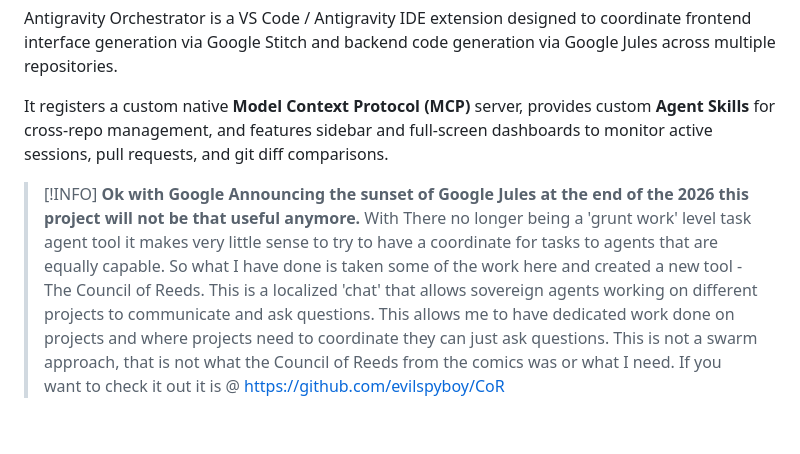
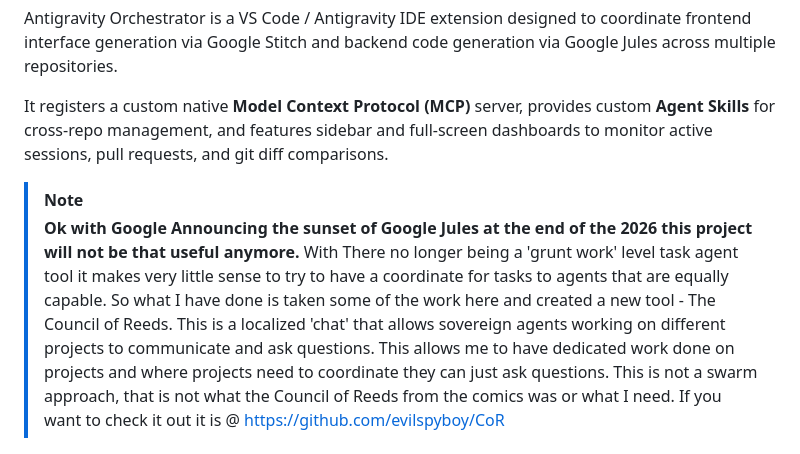
Before and after one commit to evilspyboy/antigravity-orchestrator, a Markdown page: README.md, the part around the change. Drawn GitHub-style; blank space fills up the shorter version.

Commit message:
Revise project status and add sunset notice
Updated project status and added note about Google Jules sunset.

```diff
--- a/README.md
+++ b/README.md
@@ -7,7 +7,7 @@ Antigravity Orchestrator is a VS Code / Antigravity IDE extension designed to co
 
 It registers a custom native **Model Context Protocol (MCP)** server, provides custom **Agent Skills** for cross-repo management, and features sidebar and full-screen dashboards to monitor active sessions, pull requests, and git diff comparisons.
 
-> [!INFO]
+> [!NOTE]
 > **Ok with Google Announcing the sunset of Google Jules at the end of the 2026 this project will not be that useful anymore.** With There no longer being a 'grunt work' level task agent tool it makes very little sense to try to have a coordinate for tasks to agents that are equally capable. So what I have done is taken some of the work here and created a new tool - The Council of Reeds. This is a localized 'chat' that allows sovereign agents working on different projects to communicate and ask questions. This allows me to have dedicated work done on projects and where projects need to coordinate they can just ask questions. This is not a swarm approach, that is not what the Council of Reeds from the comics was or what I need. If you want to check it out it is @ https://github.com/evilspyboy/CoR
 
 ---
```
